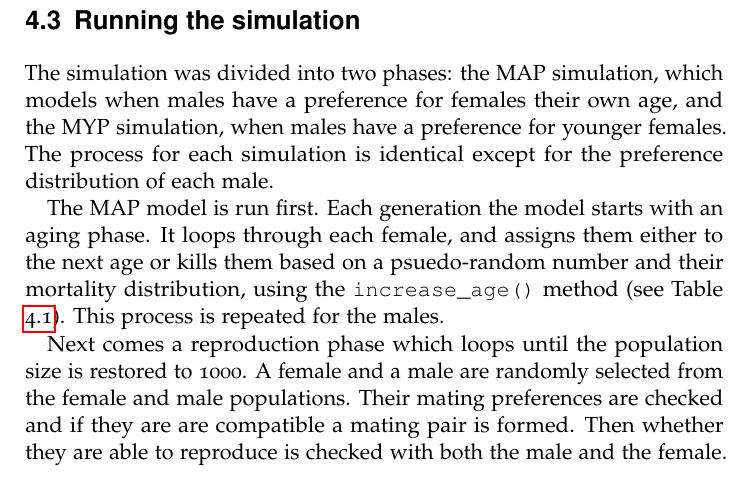
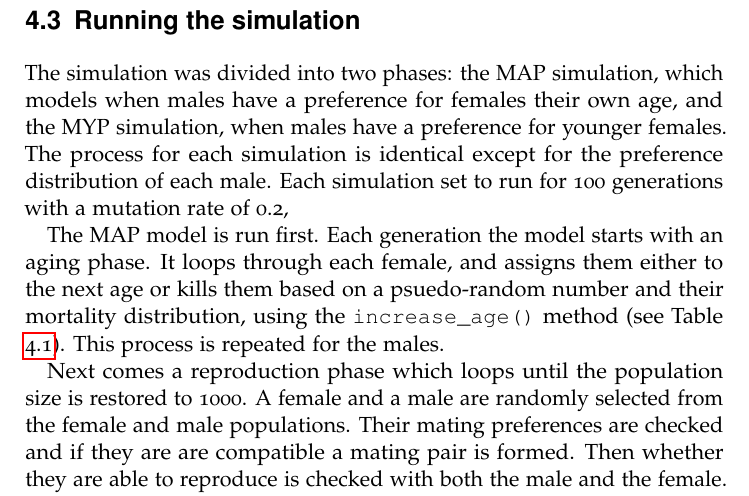
Before and after one commit to cjhr500/Degree-Project, a LaTeX thesis (LaTeX/project.tex): part of page 29 of 34, cut so that both start at the same text. Compiled offline with pdfLaTeX.

Commit message:
Simulation implementation stuff

```diff
--- a/LaTeX/project.tex
+++ b/LaTeX/project.tex
@@ -350,7 +350,7 @@ This initial population is exported to \texttt{initial\_population\_output.csv}
 
 \newpage
 \section{Running the simulation}
-The simulation was divided into two phases: the MAP simulation, which models when males have a preference for females their own age, and the MYP simulation, when males have a preference for younger females. The process for each simulation is identical except for the preference distribution of each male.
+The simulation was divided into two phases: the MAP simulation, which models when males have a preference for females their own age, and the MYP simulation, when males have a preference for younger females. The process for each simulation is identical except for the preference distribution of each male. Each simulation set to run for 100 generations with a mutation rate of 0.2,
 
 The MAP model is run first. Each generation the model starts with an aging phase. It loops through each female, and assigns them either to the next age or kills them based on a psuedo-random number and their mortality distribution, using the \texttt{increase\_age()} method (see Table \ref{tbl:personAttributes}). This process is repeated for the males.
 
```
Also changed, not shown: LaTeX/project.pdf, 2 other files.
